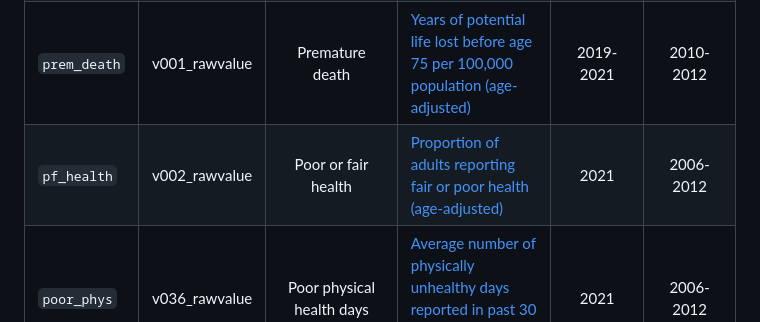
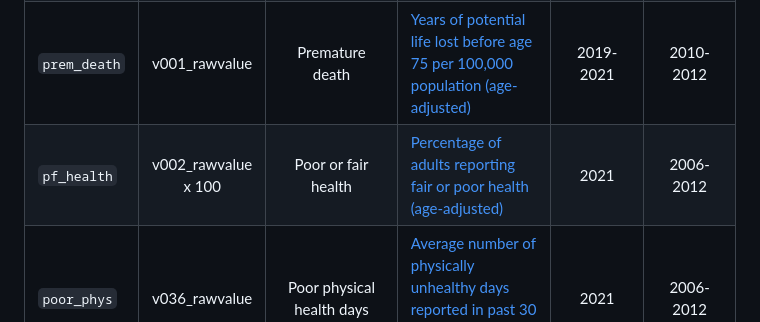
Before and after one commit to THOMASELOVE/432-data, a Markdown page: data/county_codebook.md, the part around the change. Drawn GitHub-style.

```diff
--- a/data/county_codebook.md
+++ b/data/county_codebook.md
@@ -9,7 +9,7 @@ Variable | NHANES | Summary | Definition | CHR 2024 describes | CHR 2015 describ
 `county` | county | county name	| CHR 2024 and CHR 2015 contain the same 3054 counties
 `year` | year	| Release Year | Date for CHR Data Release | released 2024 | released 2015
 `prem_death` | v001_rawvalue | Premature death	| [Years of potential life lost before age 75 per 100,000 population (age-adjusted)](https://www.countyhealthrankings.org/health-data/health-outcomes/length-of-life/premature-death?year=2024) | 2019-2021 | 2010-2012
-`pf_health`	| v002_rawvalue	| Poor or fair health	| [Proportion of adults reporting fair or poor health (age-adjusted)](https://www.countyhealthrankings.org/health-data/health-outcomes/quality-of-life/poor-or-fair-health?year=2024) | 2021 | 2006-2012
+`pf_health`	| v002_rawvalue <br /> x 100 | Poor or fair health	| [Percentage of adults reporting fair or poor health (age-adjusted)](https://www.countyhealthrankings.org/health-data/health-outcomes/quality-of-life/poor-or-fair-health?year=2024) | 2021 | 2006-2012
 `poor_phys`	| v036_rawvalue	| Poor physical health days	| [Average number of physically unhealthy days reported in past 30 days (age-adjusted).](https://www.countyhealthrankings.org/health-data/health-outcomes/quality-of-life/poor-physical-health-days?year=2024) | 2021 | 2006-2012
 `poor_ment` | v042_rawvalue | Poor mental health days | [Average number of mentally unhealthy days reported in past 30 days (age-adjusted).](https://www.countyhealthrankings.org/health-data/health-outcomes/quality-of-life/poor-mental-health-days?year=2024) | 2021 | 2006-2012
 `low_bwt` | v037_rawvalue | Low birthweight | [Proportion of live births with low birthweight (< 2,500 grams)](https://www.countyhealthrankings.org/health-data/health-outcomes/quality-of-life/low-birthweight?year=2024) | 2016-2022 | 2006-2012
```
